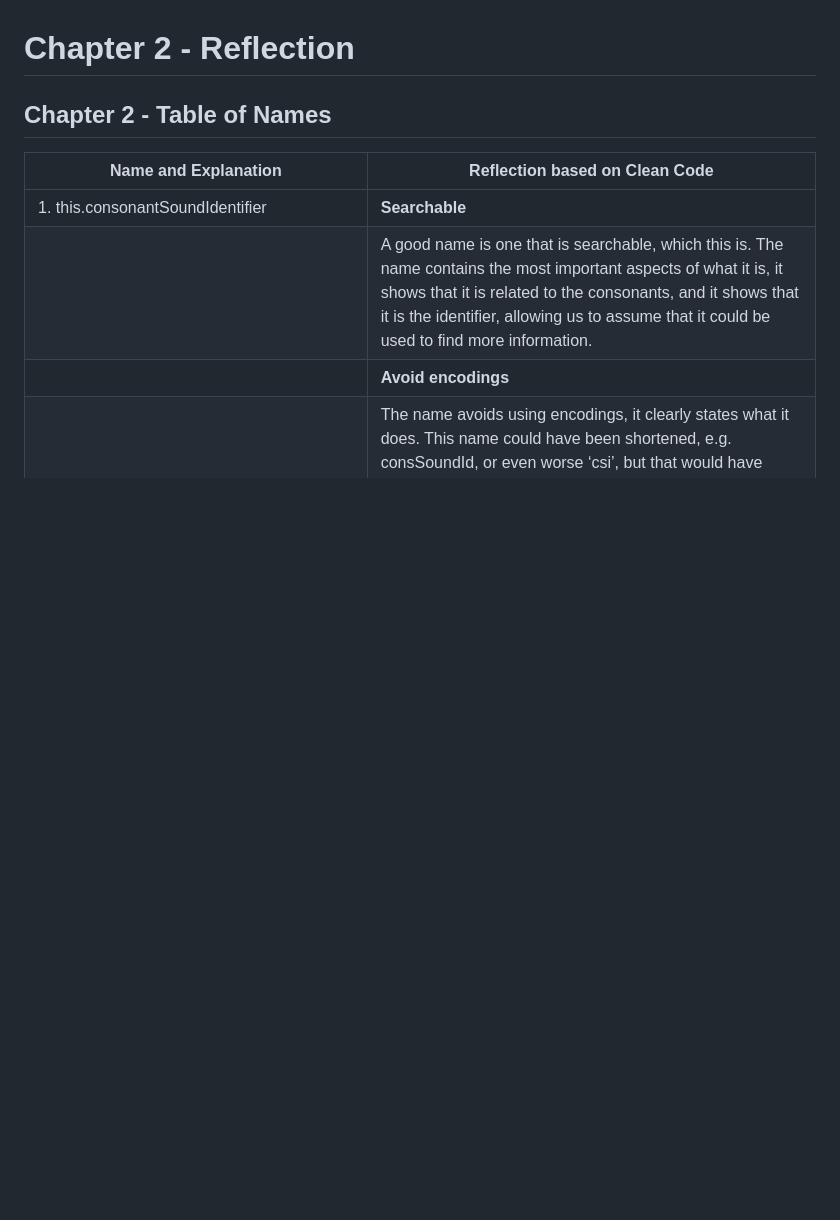
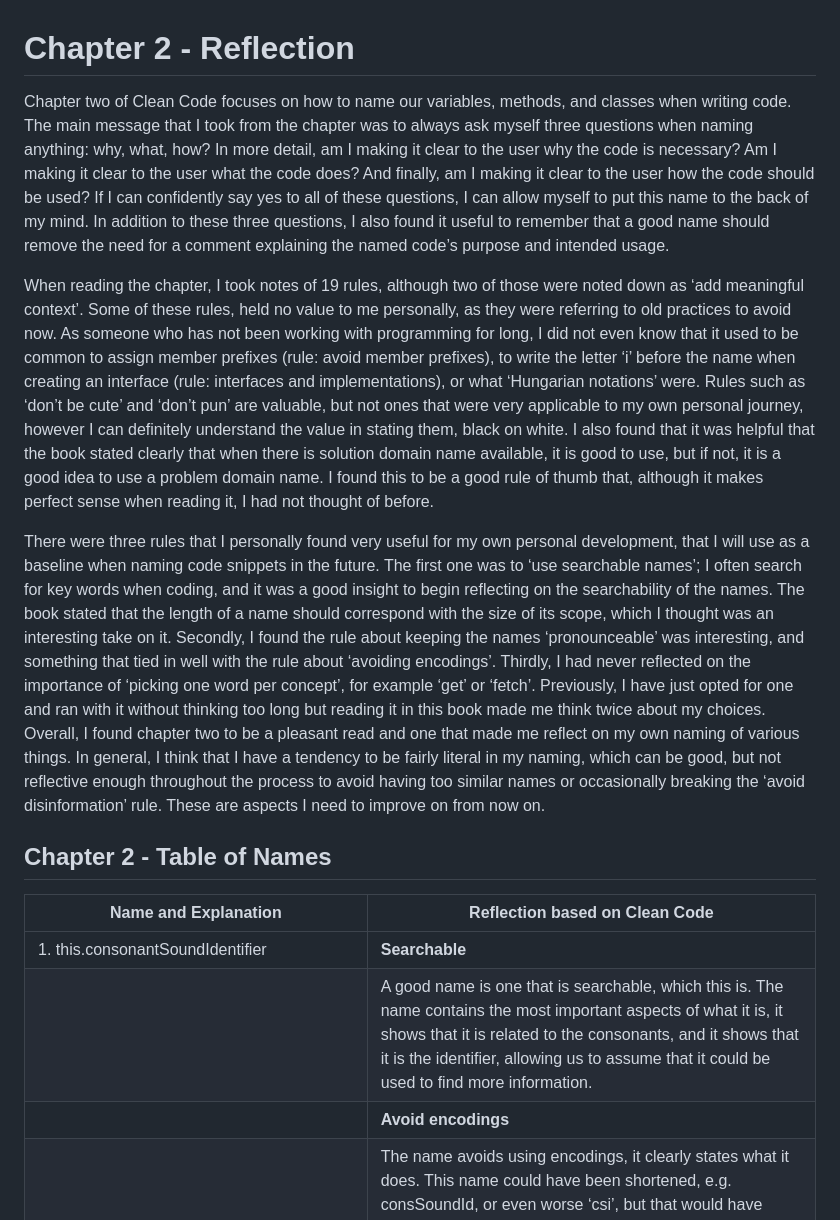
Before and after one commit to TeaElming/pronounciationBreakdown, a Markdown page: reports/reflektion.md, the part around the change. GitHub-like rendering; blank space fills up the shorter version.

Commit message:
Chapter 2 reflection added

```diff
--- a/reports/reflektion.md
+++ b/reports/reflektion.md
@@ -12,6 +12,13 @@
 
 
 # Chapter 2 - Reflection
+Chapter two of Clean Code focuses on how to name our variables, methods, and classes when writing code. The main message that I took from the chapter was to always ask myself three questions when naming anything: why, what, how? In more detail, am I making it clear to the user why the code is necessary? Am I making it clear to the user what the code does? And finally, am I making it clear to the user how the code should be used? If I can confidently say yes to all of these questions, I can allow myself to put this name to the back of my mind. In addition to these three questions, I also found it useful to remember that a good name should remove the need for a comment explaining the named code’s purpose and intended usage.
+
+When reading the chapter, I took notes of 19 rules, although two of those were noted down as ‘add meaningful context’. Some of these rules, held no value to me personally, as they were referring to old practices to avoid now. As someone who has not been working with programming for long, I did not even know that it used to be common to assign member prefixes (rule: avoid member prefixes), to write the letter ‘i’ before the name when creating an interface (rule: interfaces and implementations), or what ‘Hungarian notations’ were. Rules such as ‘don’t be cute’ and ‘don’t pun’ are valuable, but not ones that were very applicable to my own personal journey, however I can definitely understand the value in stating them, black on white. I also found that it was helpful that the book stated clearly that when there is solution domain name available, it is good to use, but if not, it is a good idea to use a problem domain name. I found this to be a good rule of thumb that, although it makes perfect sense when reading it, I had not thought of before.
+
+There were three rules that I personally found very useful for my own personal development, that I will use as a baseline when naming code snippets in the future. The first one was to ‘use searchable names’; I often search for key words when coding, and it was a good insight to begin reflecting on the searchability of the names. The book stated that the length of a name should correspond with the size of its scope, which I thought was an interesting take on it. Secondly, I found the rule about keeping the names ‘pronounceable’ was interesting, and something that tied in well with the rule about ‘avoiding encodings’. Thirdly, I had never reflected on the importance of ‘picking one word per concept’, for example ‘get’ or ‘fetch’. Previously, I have just opted for one and ran with it without thinking too long but reading it in this book made me think twice about my choices.
+Overall, I found chapter two to be a pleasant read and one that made me reflect on my own naming of various things. In general, I think that I have a tendency to be fairly literal in my naming, which can be good, but not reflective enough throughout the process to avoid having too similar names or occasionally breaking the ‘avoid disinformation’ rule. These are aspects I need to improve on from now on.
+
 
 ## Chapter 2 - Table of Names
 
```
